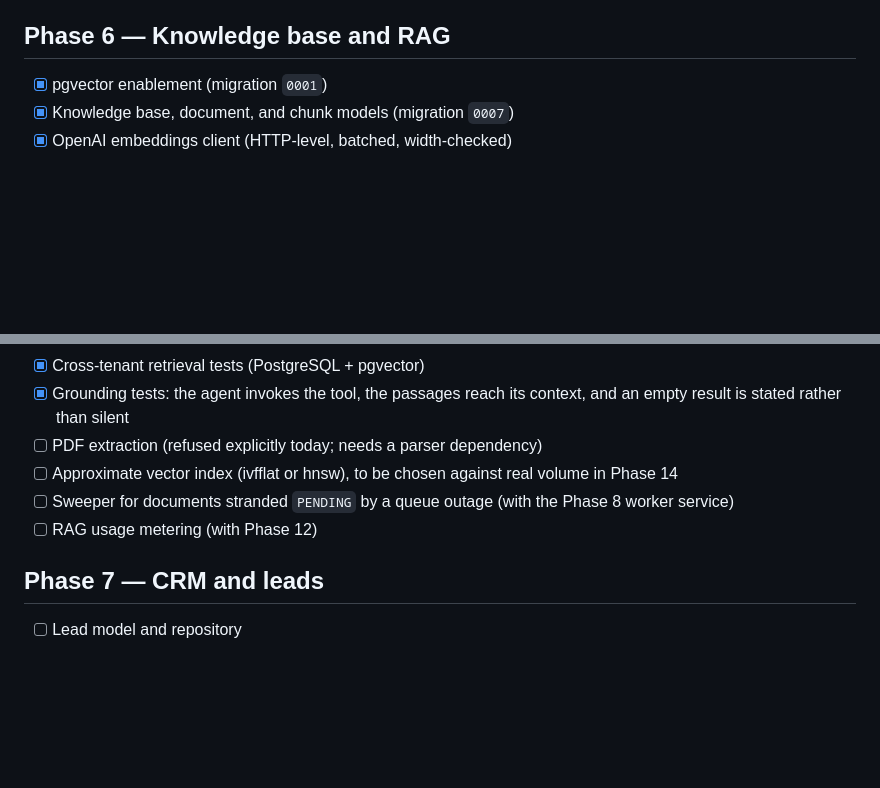
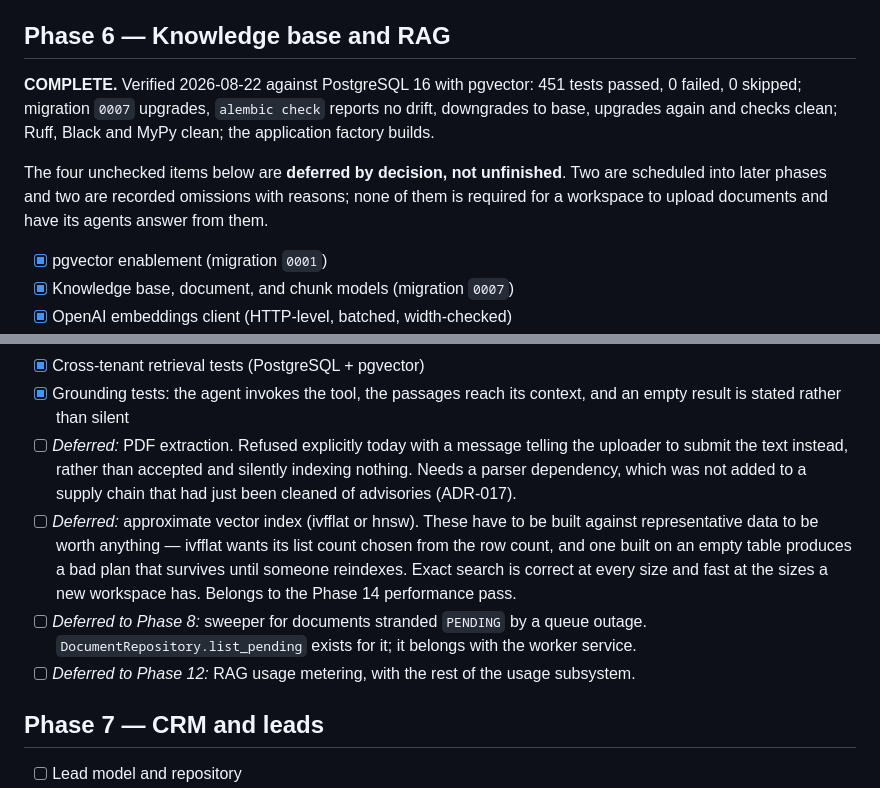
Before and after one commit to mohamedshhahat1/wasla, a Markdown page: TASKS.md, 2 parts joined by grey strips. Drawn GitHub-style; blank space fills up the shorter version.

Commit message:
docs(knowledge): mark phase 6 complete and record its verification
Phase 6's status was left for a reader to infer by counting checkboxes, and
four of them are unchecked. Two are scheduled into later phases and two are
decisions rather than omissions, so counting boxes gives the wrong answer.
Both are now stated.

The verification behind the claim, run against PostgreSQL 16 with pgvector:
451 tests passed, 0 failed, 0 skipped; migration 0007 upgrades, `alembic check`
reports no drift, downgrades to base, upgrades again and checks clean; Ruff,
Black and MyPy clean; the application factory builds.

Worth recording how that number was reached, because the first attempt was not
a clean pass. A full run under the old per-test schema fixture reached 406
passed and 35 errors, and every one of those errors was
`CannotConnectNowError: the database system is in recovery mode` - PostgreSQL
crashed 42 minutes into the run and reinitialised the cluster. Those were
infrastructure failures rather than assertion failures, so that run proved
nothing either way and is not the basis of this commit. The 451 figure comes
from a later complete run. The application code was identical across both.

Co-Authored-By: Claude Opus 5 <noreply@anthropic.com>

```diff
--- a/TASKS.md
+++ b/TASKS.md
@@ -131,6 +131,10 @@ Unplanned, and recorded because it changed what every other status in this file
 
 ## Phase 6 — Knowledge base and RAG
 
+**COMPLETE.** Verified 2026-08-22 against PostgreSQL 16 with pgvector: 451 tests passed, 0 failed, 0 skipped; migration `0007` upgrades, `alembic check` reports no drift, downgrades to base, upgrades again and checks clean; Ruff, Black and MyPy clean; the application factory builds.
+
+The four unchecked items below are **deferred by decision, not unfinished**. Two are scheduled into later phases and two are recorded omissions with reasons; none of them is required for a workspace to upload documents and have its agents answer from them.
+
 - [x] pgvector enablement (migration `0001`)
 - [x] Knowledge base, document, and chunk models (migration `0007`)
 - [x] OpenAI embeddings client (HTTP-level, batched, width-checked)
@@ -145,10 +149,10 @@ Unplanned, and recorded because it changed what every other status in this file
 - [x] Knowledge admin API with role separation (members read, admins write)
 - [x] Cross-tenant retrieval tests (PostgreSQL + pgvector)
 - [x] Grounding tests: the agent invokes the tool, the passages reach its context, and an empty result is stated rather than silent
-- [ ] PDF extraction (refused explicitly today; needs a parser dependency)
-- [ ] Approximate vector index (ivfflat or hnsw), to be chosen against real volume in Phase 14
-- [ ] Sweeper for documents stranded `PENDING` by a queue outage (with the Phase 8 worker service)
-- [ ] RAG usage metering (with Phase 12)
+- [ ] *Deferred:* PDF extraction. Refused explicitly today with a message telling the uploader to submit the text instead, rather than accepted and silently indexing nothing. Needs a parser dependency, which was not added to a supply chain that had just been cleaned of advisories (ADR-017).
+- [ ] *Deferred:* approximate vector index (ivfflat or hnsw). These have to be built against representative data to be worth anything — ivfflat wants its list count chosen from the row count, and one built on an empty table produces a bad plan that survives until someone reindexes. Exact search is correct at every size and fast at the sizes a new workspace has. Belongs to the Phase 14 performance pass.
+- [ ] *Deferred to Phase 8:* sweeper for documents stranded `PENDING` by a queue outage. `DocumentRepository.list_pending` exists for it; it belongs with the worker service.
+- [ ] *Deferred to Phase 12:* RAG usage metering, with the rest of the usage subsystem.
 
 ## Phase 7 — CRM and leads
 
```
